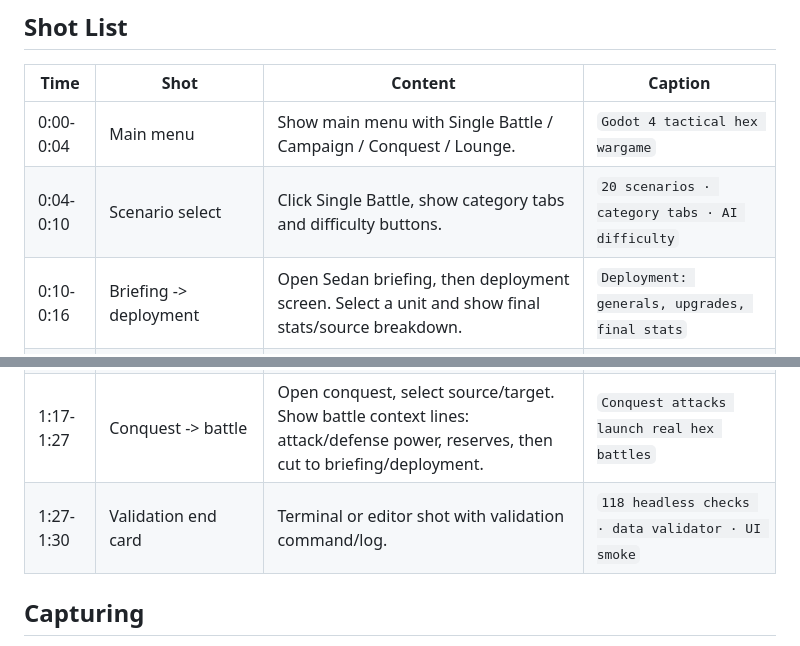
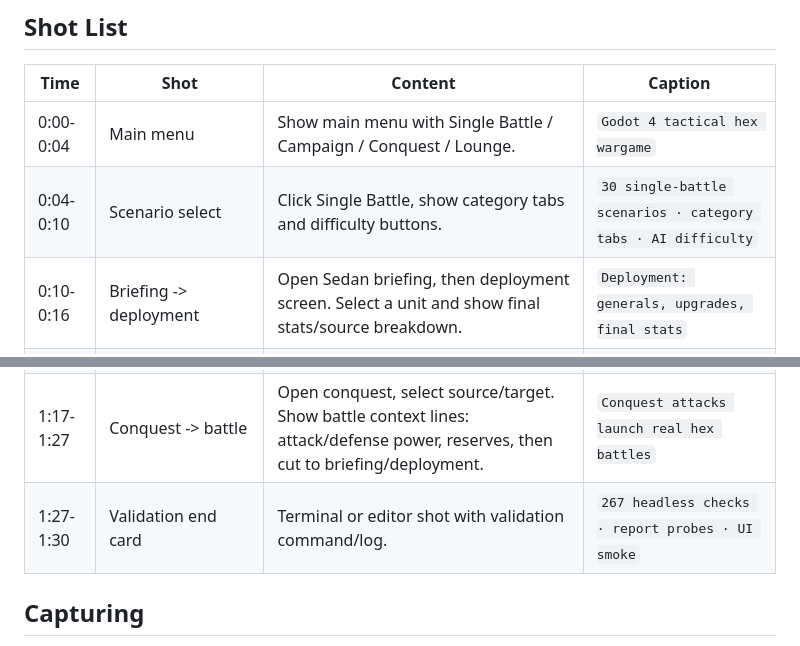
Before and after one commit to Fischer-Zhang/WorldWarII, a Markdown page: docs/DEMO_SCRIPT.md, 2 parts joined by grey strips. GitHub-like rendering.

```diff
--- a/docs/DEMO_SCRIPT.md
+++ b/docs/DEMO_SCRIPT.md
@@ -14,7 +14,7 @@ The viewer should understand:
 | Time | Shot | Content | Caption |
 |---|---|---|---|
 | 0:00-0:04 | Main menu | Show main menu with Single Battle / Campaign / Conquest / Lounge. | `Godot 4 tactical hex wargame` |
-| 0:04-0:10 | Scenario select | Click Single Battle, show category tabs and difficulty buttons. | `20 scenarios · category tabs · AI difficulty` |
+| 0:04-0:10 | Scenario select | Click Single Battle, show category tabs and difficulty buttons. | `30 single-battle scenarios · category tabs · AI difficulty` |
 | 0:10-0:16 | Briefing -> deployment | Open Sedan briefing, then deployment screen. Select a unit and show final stats/source breakdown. | `Deployment: generals, upgrades, final stats` |
 | 0:16-0:31 | Sedan 1940 | Move a Panzer toward objective. Show movement overlay, threat overlay, attack, popup, wreckage. | `Deterministic combat · terrain · capture objectives` |
 | 0:31-0:43 | Kiev / artillery | Show indirect artillery firing at a spotted target over blockers. | `Indirect fire uses spotted targets, not hidden information` |
@@ -22,7 +22,7 @@ The viewer should understand:
 | 0:55-1:07 | Kursk / armor | Tank duel with AT gun or Panther/T-34 exchange. Show compact info panel. | `Armor vs anti-armor · live HP affects damage` |
 | 1:07-1:17 | Campaign/lounge | Open campaign map, then lounge. Show resource points and upgrade buttons. | `Campaign progress unlocks general and tech upgrades` |
 | 1:17-1:27 | Conquest -> battle | Open conquest, select source/target. Show battle context lines: attack/defense power, reserves, then cut to briefing/deployment. | `Conquest attacks launch real hex battles` |
-| 1:27-1:30 | Validation end card | Terminal or editor shot with validation command/log. | `118 headless checks · data validator · UI smoke` |
+| 1:27-1:30 | Validation end card | Terminal or editor shot with validation command/log. | `267 headless checks · report probes · UI smoke` |
 
 ## Capturing
 
```
Also changed, not shown: README.md (+8 -6 lines).
